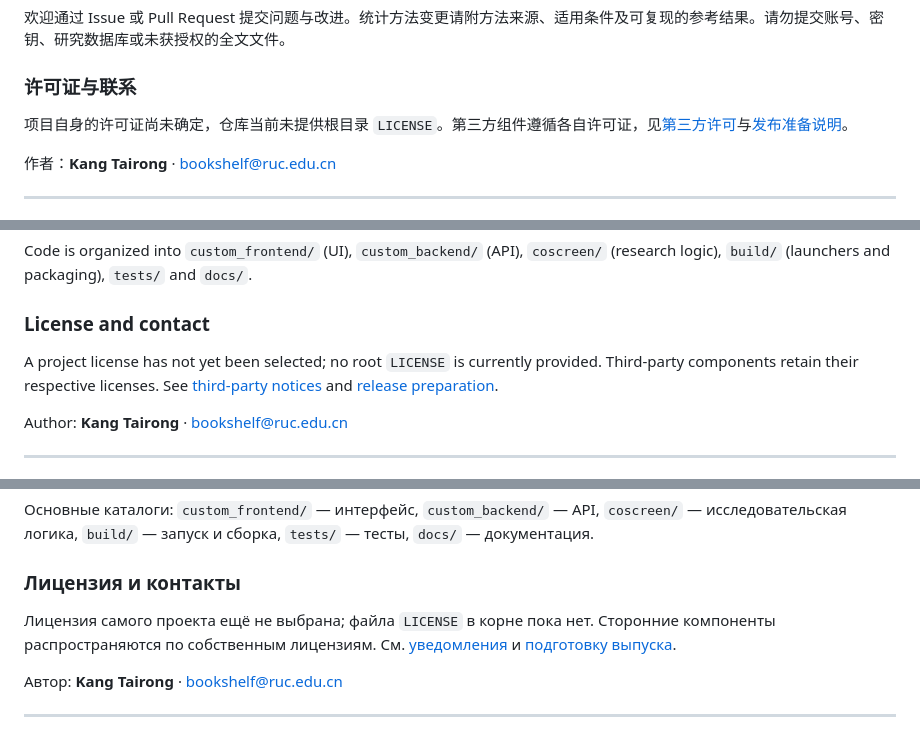
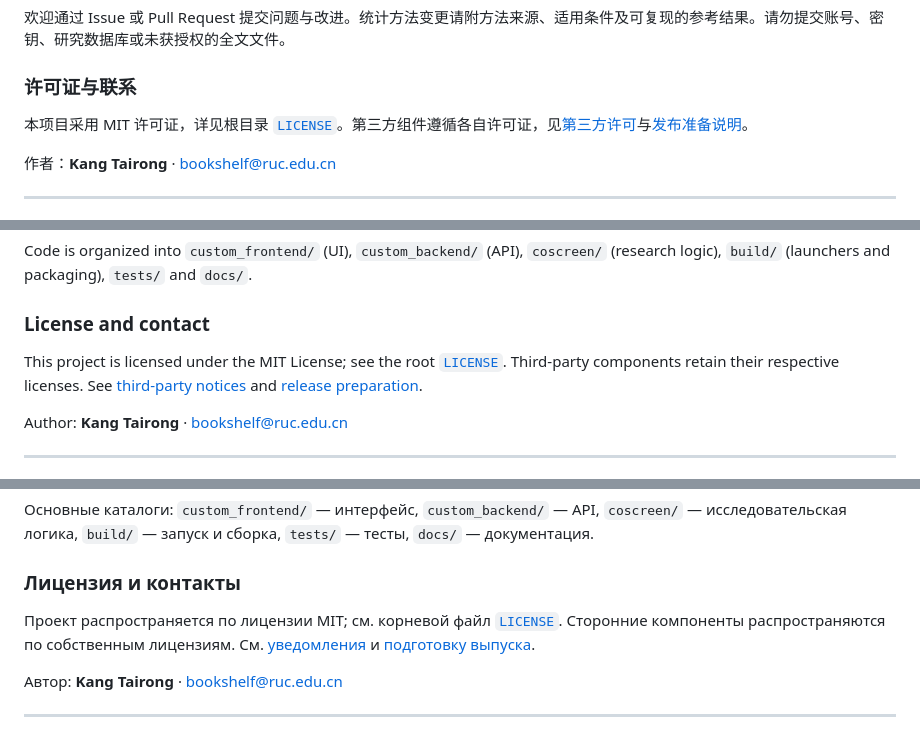
Before and after one commit to RUCbookshelf/mubi-reviewflow, a Markdown page: README.md, 3 parts joined by grey strips. Drawn GitHub-style.

Commit message:
Update README license to MIT

```diff
--- a/README.md
+++ b/README.md
@@ -111,7 +111,7 @@ python -m pytest
 
 ### 许可证与联系
 
-项目自身的许可证尚未确定，仓库当前未提供根目录 `LICENSE`。第三方组件遵循各自许可证，见[第三方许可](THIRD_PARTY_NOTICES.md)与[发布准备说明](OPEN_SOURCE_RELEASE.md)。
+本项目采用 MIT 许可证，详见根目录 [`LICENSE`](LICENSE)。第三方组件遵循各自许可证，见[第三方许可](THIRD_PARTY_NOTICES.md)与[发布准备说明](OPEN_SOURCE_RELEASE.md)。
 
 作者：**Kang Tairong** · [bookshelf@ruc.edu.cn](mailto:bookshelf@ruc.edu.cn)
 
@@ -204,7 +204,7 @@ Code is organized into `custom_frontend/` (UI), `custom_backend/` (API), `coscre
 
 ### License and contact
 
-A project license has not yet been selected; no root `LICENSE` is currently provided. Third-party components retain their respective licenses. See [third-party notices](THIRD_PARTY_NOTICES.md) and [release preparation](OPEN_SOURCE_RELEASE.md).
+This project is licensed under the MIT License; see the root [`LICENSE`](LICENSE). Third-party components retain their respective licenses. See [third-party notices](THIRD_PARTY_NOTICES.md) and [release preparation](OPEN_SOURCE_RELEASE.md).
 
 Author: **Kang Tairong** · [bookshelf@ruc.edu.cn](mailto:bookshelf@ruc.edu.cn)
 
@@ -297,7 +297,7 @@ python -m pytest
 
 ### Лицензия и контакты
 
-Лицензия самого проекта ещё не выбрана; файла `LICENSE` в корне пока нет. Сторонние компоненты распространяются по собственным лицензиям. См. [уведомления](THIRD_PARTY_NOTICES.md) и [подготовку выпуска](OPEN_SOURCE_RELEASE.md).
+Проект распространяется по лицензии MIT; см. корневой файл [`LICENSE`](LICENSE). Сторонние компоненты распространяются по собственным лицензиям. См. [уведомления](THIRD_PARTY_NOTICES.md) и [подготовку выпуска](OPEN_SOURCE_RELEASE.md).
 
 Автор: **Kang Tairong** · [bookshelf@ruc.edu.cn](mailto:bookshelf@ruc.edu.cn)
 
```
Also changed, not shown: other parts of README.md (+1 -1 lines).
